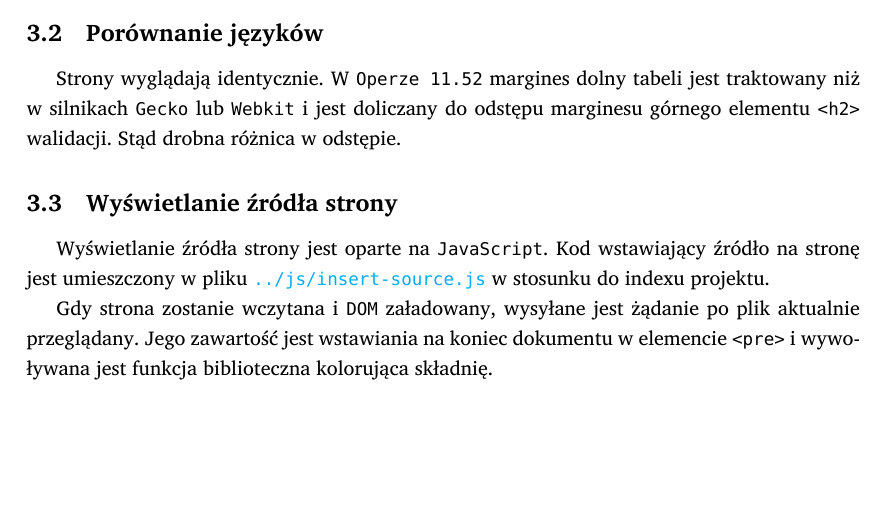
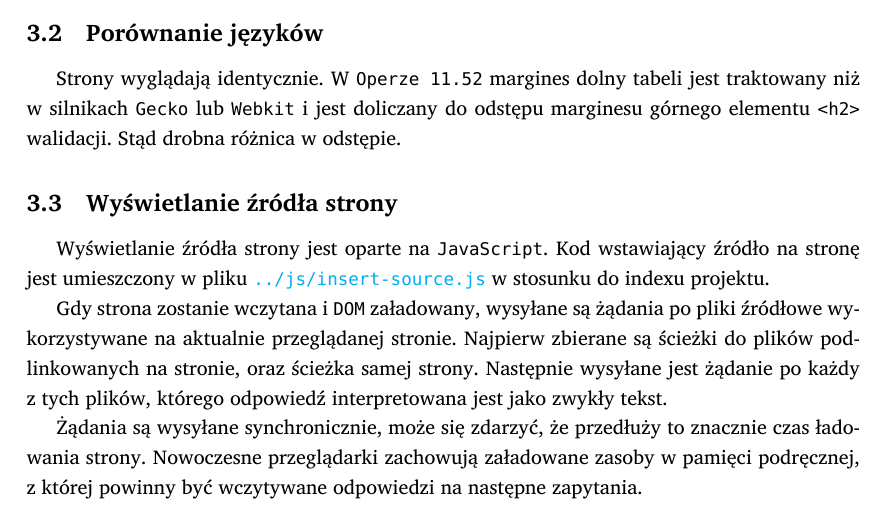
Before and after one commit to student-tomasz/pi-sprawozdanie-1, a LaTeX document (sprawozdanie-1.tex): part of page 3 of 3, cut so that both start at the same text, the shorter picture padded with empty space. Compiled offline with XeLaTeX; a missing font is replaced by an installed copy or a similar font.

Commit message:
update info about inserting source

```diff
--- a/sprawozdanie-1.tex
+++ b/sprawozdanie-1.tex
@@ -148,9 +148,15 @@ na stronę jest umieszczony w~pliku
 \f{\href{https://github.com/student-tomasz/pi-laboratoria/blob/master/js/insert-source.js}{../js/insert-source.js}}
 w~stosunku do indexu projektu.
 
-Gdy strona zostanie wczytana i~\f{DOM} załadowany, wysyłane jest żądanie po plik
-aktualnie przeglądany. Jego zawartość jest wstawiania na koniec dokumentu
-w~elemencie \f{<pre>} i~wywoływana jest funkcja biblioteczna kolorująca
-składnię.
+Gdy strona zostanie wczytana i~\f{DOM} załadowany, wysyłane są żądania po pliki
+źródłowe wykorzystywane na aktualnie przeglądanej stronie. Najpierw zbierane są
+ścieżki do plików podlinkowanych na stronie, oraz ścieżka samej strony.
+Następnie wysyłane jest żądanie po każdy z~tych plików, którego odpowiedź
+interpretowana jest jako zwykły tekst.
+
+Żądania są wysyłane synchronicznie, może się zdarzyć, że przedłuży to znacznie
+czas ładowania strony. Nowoczesne przeglądarki zachowują załadowane zasoby
+w~pamięci podręcznej, z~której powinny być wczytywane odpowiedzi na następne
+zapytania.
 
 \end{document}
```
Also changed, not shown: sprawozdanie-1.pdf.
